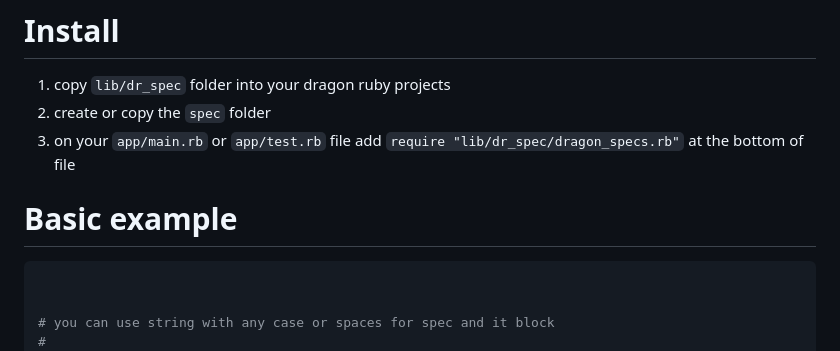
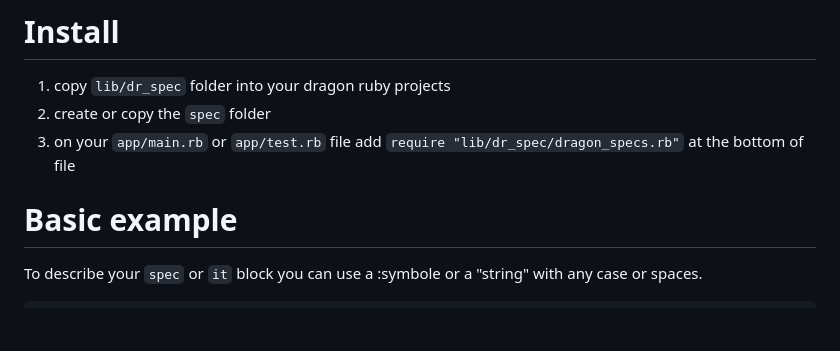
Before and after one commit to levaleureux/dr_spec, a Markdown page: README.md, the part around the change. Rendered like a GitHub page; blank space fills up the shorter version.

````diff
--- a/README.md
+++ b/README.md
@@ -13,15 +13,11 @@ It try to mimic rspec.
 2. create or copy the `spec` folder
 3. on your `app/main.rb` or `app/test.rb` file add `require "lib/dr_spec/dragon_specs.rb"` at the bottom of file
 
+# Basic example
 
+To describe your `spec` or `it` block you can use a :symbole or a "string" with any case or spaces.
 
-
-# Basic example
 ```ruby
-
-
-# you can use string with any case or spaces for spec and it block
-#
 spec "Numeric Comparison matchers" do
   it "be greater than" do |args, assert|
     expect(10).to be_greater_than 5
````
